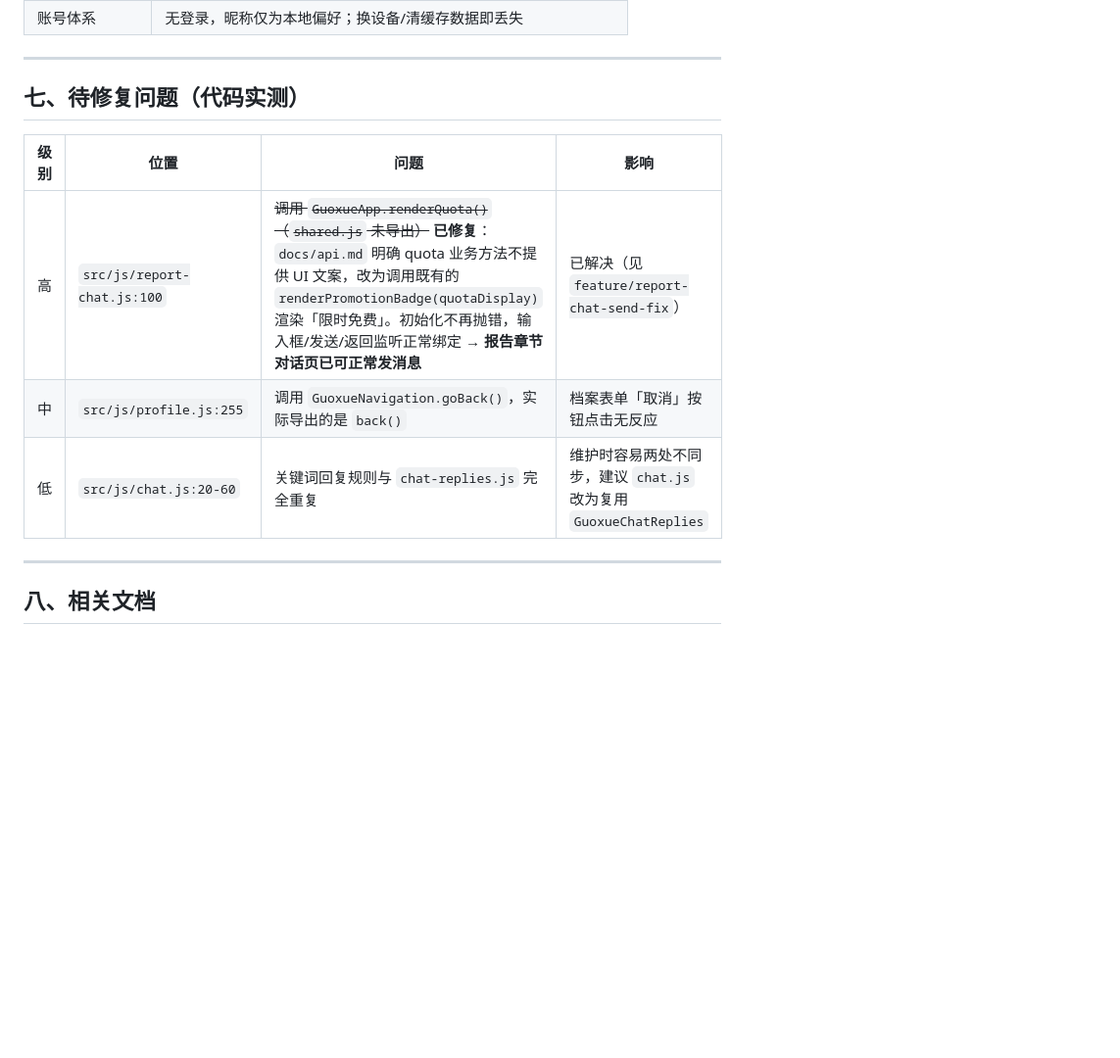
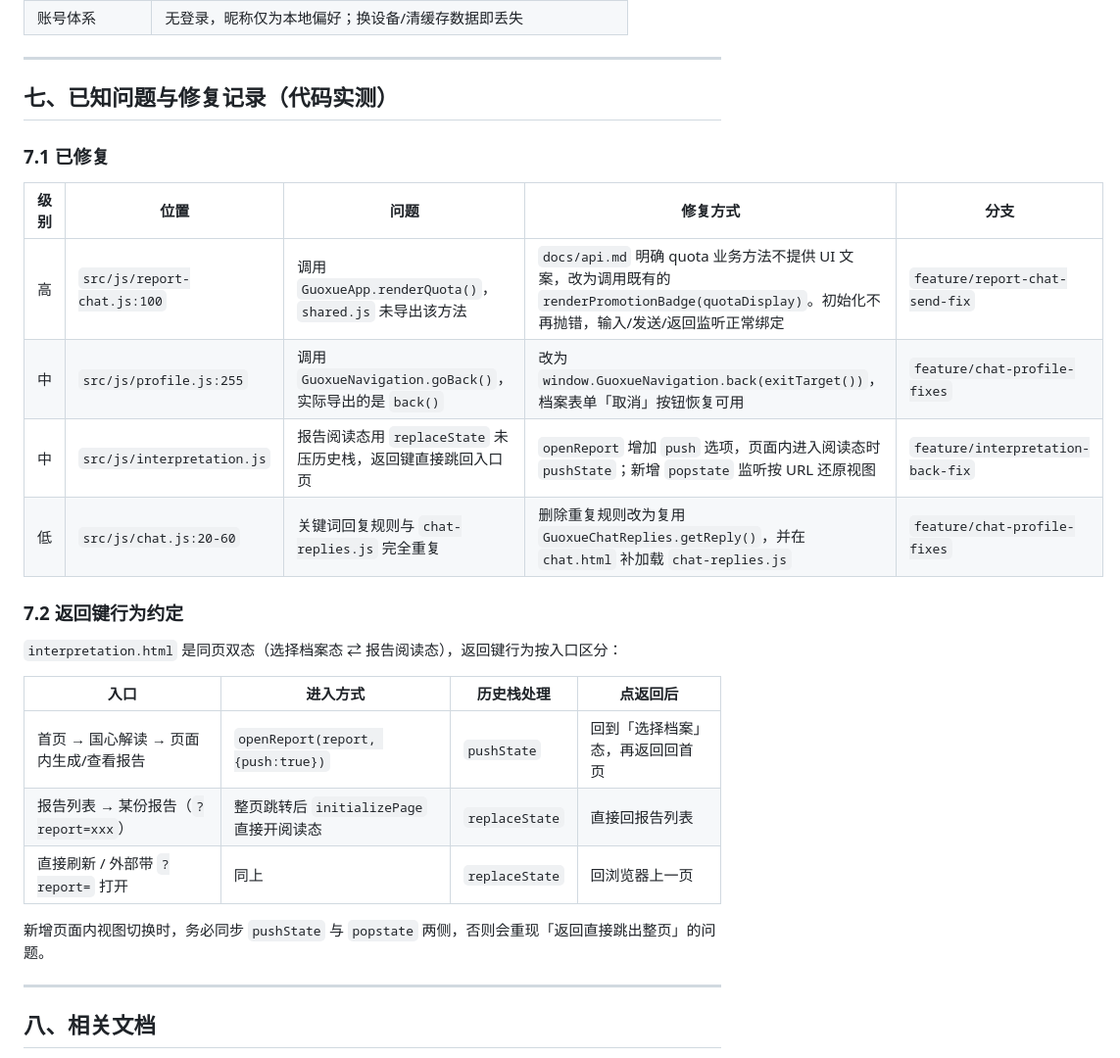
Before and after one commit to zyin62115/guoxue-laoshi-h5, a Markdown page: docs/product.md, the part around the change. Shown at 98% size. GitHub-like rendering; blank space fills up the shorter version.

Commit message:
docs: 更新 product.md 第七章为修复记录，补充返回键行为约定
- 四个实测问题全部标注修复方式与所属分支
- 新增 7.2 小节说明国心解读同页双态的历史栈约定，避免后续再引入同类返回 bug

```diff
--- a/docs/product.md
+++ b/docs/product.md
@@ -348,13 +348,28 @@ chart-entry.html                              │  ├─► report-chat.html?re
 
 ---
 
-## 七、待修复问题（代码实测）
+## 七、已知问题与修复记录（代码实测）
 
-| 级别 | 位置                          | 问题                                                  | 影响                                                              |
-| -- | --------------------------- | --------------------------------------------------- | --------------------------------------------------------------- |
-| 高  | `src/js/report-chat.js:100` | ~~调用 `GuoxueApp.renderQuota()`（`shared.js` 未导出）~~ **已修复**：`docs/api.md` 明确 quota 业务方法不提供 UI 文案，改为调用既有的 `renderPromotionBadge(quotaDisplay)` 渲染「限时免费」。初始化不再抛错，输入框/发送/返回监听正常绑定 → **报告章节对话页已可正常发消息** | 已解决（见 `feature/report-chat-send-fix`） |
-| 中  | `src/js/profile.js:255`     | 调用 `GuoxueNavigation.goBack()`，实际导出的是 `back()`      | 档案表单「取消」按钮点击无反应                                                 |
-| 低  | `src/js/chat.js:20-60`      | 关键词回复规则与 `chat-replies.js` 完全重复                     | 维护时容易两处不同步，建议 `chat.js` 改为复用 `GuoxueChatReplies`                |
+### 7.1 已修复
+
+| 级别 | 位置                          | 问题                                             | 修复方式                                                                            | 分支                                |
+| -- | --------------------------- | ---------------------------------------------- | ------------------------------------------------------------------------------- | --------------------------------- |
+| 高  | `src/js/report-chat.js:100` | 调用 `GuoxueApp.renderQuota()`，`shared.js` 未导出该方法 | `docs/api.md` 明确 quota 业务方法不提供 UI 文案，改为调用既有的 `renderPromotionBadge(quotaDisplay)`。初始化不再抛错，输入/发送/返回监听正常绑定 | `feature/report-chat-send-fix`    |
+| 中  | `src/js/profile.js:255`     | 调用 `GuoxueNavigation.goBack()`，实际导出的是 `back()`  | 改为 `window.GuoxueNavigation.back(exitTarget())`，档案表单「取消」按钮恢复可用                    | `feature/chat-profile-fixes`      |
+| 中  | `src/js/interpretation.js`  | 报告阅读态用 `replaceState` 未压历史栈，返回键直接跳回入口页          | `openReport` 增加 `push` 选项，页面内进入阅读态时 `pushState`；新增 `popstate` 监听按 URL 还原视图        | `feature/interpretation-back-fix` |
+| 低  | `src/js/chat.js:20-60`      | 关键词回复规则与 `chat-replies.js` 完全重复                 | 删除重复规则改为复用 `GuoxueChatReplies.getReply()`，并在 `chat.html` 补加载 `chat-replies.js`   | `feature/chat-profile-fixes`      |
+
+### 7.2 返回键行为约定
+
+`interpretation.html` 是同页双态（选择档案态 ⇄ 报告阅读态），返回键行为按入口区分：
+
+| 入口                                   | 进入方式                              | 历史栈处理        | 点返回后            |
+| ------------------------------------ | --------------------------------- | ------------ | --------------- |
+| 首页 → 国心解读 → 页面内生成/查看报告               | `openReport(report, {push:true})` | `pushState`  | 回到「选择档案」态，再返回回首页 |
+| 报告列表 → 某份报告（`?report=xxx`）           | 整页跳转后 `initializePage` 直接开阅读态     | `replaceState` | 直接回报告列表         |
+| 直接刷新 / 外部带 `?report=` 打开             | 同上                                | `replaceState` | 回浏览器上一页         |
+
+新增页面内视图切换时，务必同步 `pushState` 与 `popstate` 两侧，否则会重现「返回直接跳出整页」的问题。
 
 ---
 
```
